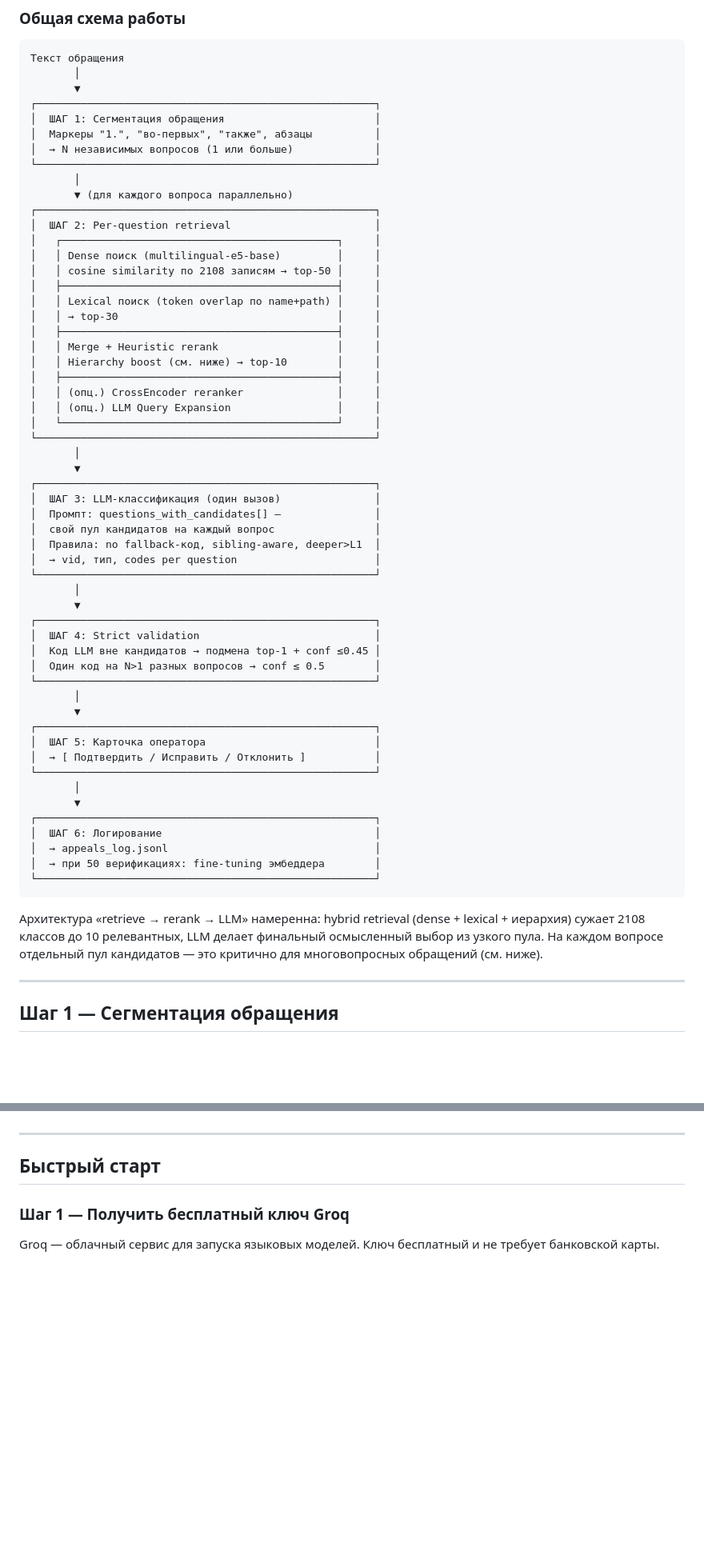
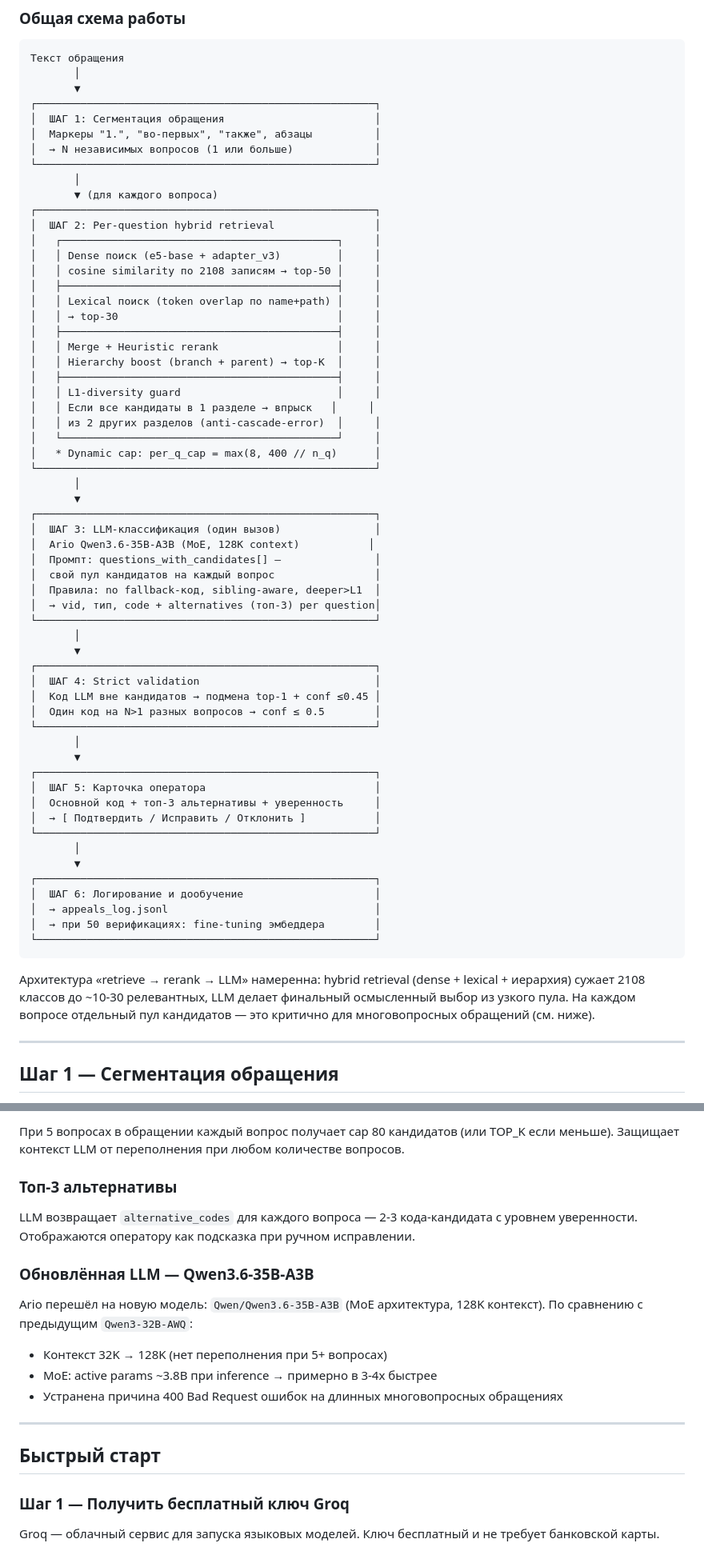
Before and after one commit to nikitakorotaevnikita-sudo/Class-OG-Final, a Markdown page: README.md, 2 parts joined by grey strips. Shown at 80% size. GitHub-like rendering; blank space fills up the shorter version.

````diff
--- a/README.md
+++ b/README.md
@@ -22,31 +22,34 @@
 │  → N независимых вопросов (1 или больше)             │
 └──────────────────────────────────────────────────────┘
        │
-       ▼ (для каждого вопроса параллельно)
+       ▼ (для каждого вопроса)
 ┌──────────────────────────────────────────────────────┐
-│  ШАГ 2: Per-question retrieval                       │
+│  ШАГ 2: Per-question hybrid retrieval                │
 │   ┌────────────────────────────────────────────┐     │
-│   │ Dense поиск (multilingual-e5-base)         │     │
+│   │ Dense поиск (e5-base + adapter_v3)         │     │
 │   │ cosine similarity по 2108 записям → top-50 │     │
 │   ├────────────────────────────────────────────┤     │
 │   │ Lexical поиск (token overlap по name+path) │     │
 │   │ → top-30                                   │     │
 │   ├────────────────────────────────────────────┤     │
 │   │ Merge + Heuristic rerank                   │     │
-│   │ Hierarchy boost (см. ниже) → top-10        │     │
+│   │ Hierarchy boost (branch + parent) → top-K  │     │
 │   ├────────────────────────────────────────────┤     │
-│   │ (опц.) CrossEncoder reranker               │     │
-│   │ (опц.) LLM Query Expansion                 │     │
+│   │ L1-diversity guard                         │     │
+│   │ Если все кандидаты в 1 разделе → впрыск   │     │
+│   │ из 2 других разделов (anti-cascade-error)  │     │
 │   └────────────────────────────────────────────┘     │
+│   * Dynamic cap: per_q_cap = max(8, 400 // n_q)      │
 └──────────────────────────────────────────────────────┘
        │
        ▼
 ┌──────────────────────────────────────────────────────┐
 │  ШАГ 3: LLM-классификация (один вызов)               │
+│  Ario Qwen3.6-35B-A3B (MoE, 128K context)           │
 │  Промпт: questions_with_candidates[] —               │
 │  свой пул кандидатов на каждый вопрос                │
 │  Правила: no fallback-код, sibling-aware, deeper>L1  │
-│  → vid, тип, codes per question                      │
+│  → vid, тип, code + alternatives (топ-3) per question│
 └──────────────────────────────────────────────────────┘
        │
        ▼
@@ -59,18 +62,19 @@
        ▼
 ┌──────────────────────────────────────────────────────┐
 │  ШАГ 5: Карточка оператора                           │
+│  Основной код + топ-3 альтернативы + уверенность     │
 │  → [ Подтвердить / Исправить / Отклонить ]           │
 └──────────────────────────────────────────────────────┘
        │
        ▼
 ┌──────────────────────────────────────────────────────┐
-│  ШАГ 6: Логирование                                  │
+│  ШАГ 6: Логирование и дообучение                     │
 │  → appeals_log.jsonl                                 │
 │  → при 50 верификациях: fine-tuning эмбеддера        │
 └──────────────────────────────────────────────────────┘
 ```
 
-Архитектура «retrieve → rerank → LLM» намеренна: hybrid retrieval (dense + lexical + иерархия) сужает 2108 классов до 10 релевантных, LLM делает финальный осмысленный выбор из узкого пула. На каждом вопросе отдельный пул кандидатов — это критично для многовопросных обращений (см. ниже).
+Архитектура «retrieve → rerank → LLM» намеренна: hybrid retrieval (dense + lexical + иерархия) сужает 2108 классов до ~10-30 релевантных, LLM делает финальный осмысленный выбор из узкого пула. На каждом вопросе отдельный пул кандидатов — это критично для многовопросных обращений (см. ниже).
 
 ---
 
@@ -361,3 +382,15 @@ End-to-end метрика (с LLM + section routing) на ii25_test пока н
+При 5 вопросах в обращении каждый вопрос получает cap 80 кандидатов (или TOP_K если меньше). Защищает контекст LLM от переполнения при любом количестве вопросов.
+
+### Топ-3 альтернативы
+
+LLM возвращает `alternative_codes` для каждого вопроса — 2-3 кода-кандидата с уровнем уверенности. Отображаются оператору как подсказка при ручном исправлении.
+
+### Обновлённая LLM — Qwen3.6-35B-A3B
+
+Ario перешёл на новую модель: `Qwen/Qwen3.6-35B-A3B` (MoE архитектура, 128K контекст). По сравнению с предыдущим `Qwen3-32B-AWQ`:
+- Контекст 32K → 128K (нет переполнения при 5+ вопросах)
+- MoE: active params ~3.8B при inference → примерно в 3-4x быстрее
+- Устранена причина 400 Bad Request ошибок на длинных многовопросных обращениях
 
 ---
 
````
Also changed, not shown: other parts of README.md (+78 -55 lines).
